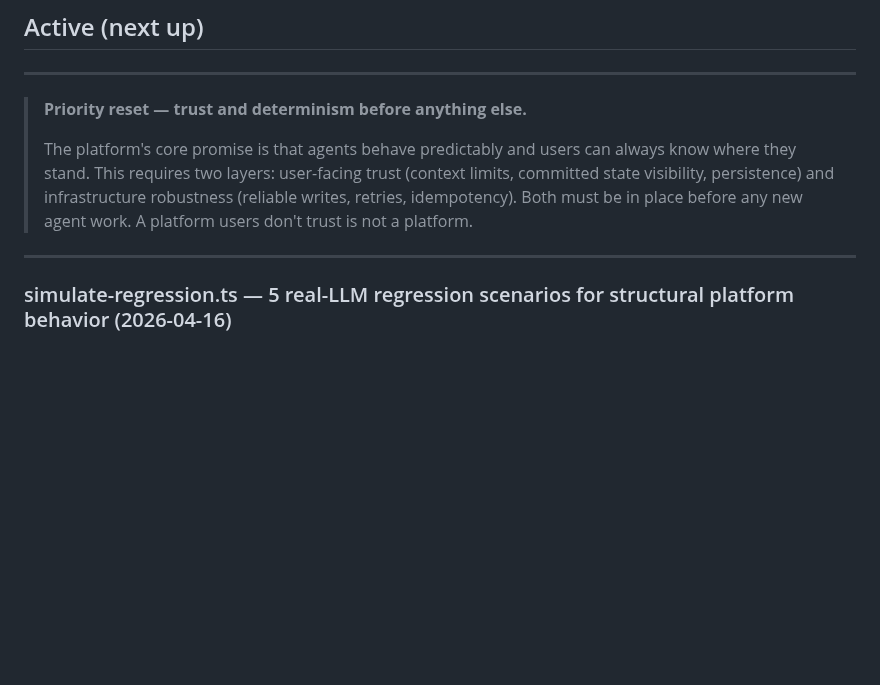
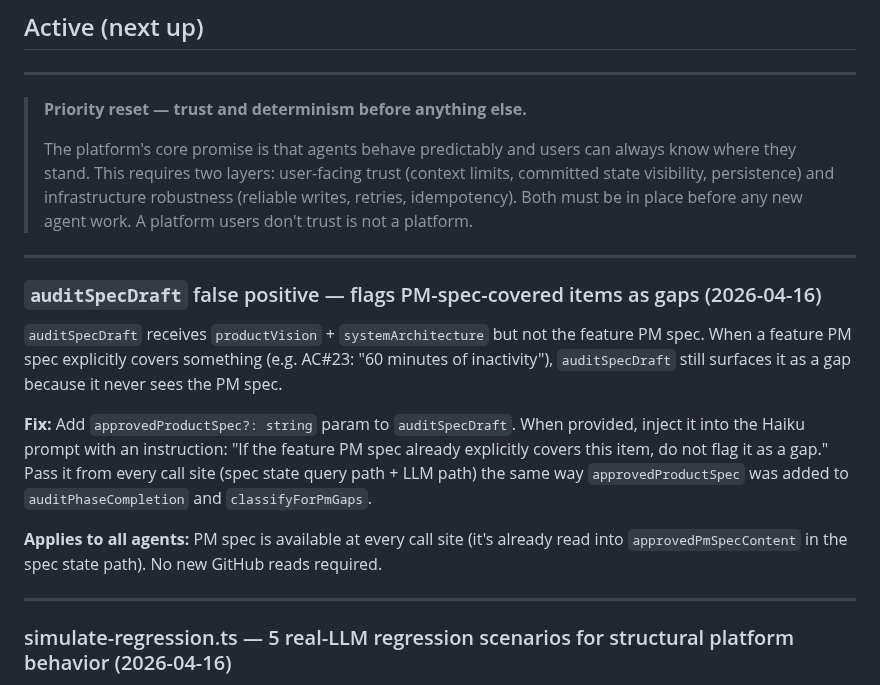
Before and after one commit to sanjaysahgal/agentic-sdlc, a Markdown page: BACKLOG.md, the part around the change. Drawn GitHub-style; blank space fills up the shorter version.

Commit message:
backlog: auditSpecDraft false positive — PM-spec-covered items flagged as gaps
auditSpecDraft only sees productVision + systemArchitecture, not the feature
PM spec. Items explicitly covered in the PM spec (e.g. AC#23 session TTL)
are incorrectly surfaced as gaps in the spec state query path.

Fix: add approvedProductSpec param to auditSpecDraft, inject with instruction
to not flag already-answered items.

Co-Authored-By: Claude Sonnet 4.6 <noreply@anthropic.com>

```diff
--- a/BACKLOG.md
+++ b/BACKLOG.md
@@ -30,6 +30,16 @@ Brand data (colors, typography, tokens) is customer-specific. health360 owns its
 > **Priority reset — trust and determinism before anything else.**
 >
 > The platform's core promise is that agents behave predictably and users can always know where they stand. This requires two layers: user-facing trust (context limits, committed state visibility, persistence) and infrastructure robustness (reliable writes, retries, idempotency). Both must be in place before any new agent work. A platform users don't trust is not a platform.
+
+---
+
+### `auditSpecDraft` false positive — flags PM-spec-covered items as gaps (2026-04-16)
+
+`auditSpecDraft` receives `productVision` + `systemArchitecture` but not the feature PM spec. When a feature PM spec explicitly covers something (e.g. AC#23: "60 minutes of inactivity"), `auditSpecDraft` still surfaces it as a gap because it never sees the PM spec.
+
+**Fix:** Add `approvedProductSpec?: string` param to `auditSpecDraft`. When provided, inject it into the Haiku prompt with an instruction: "If the feature PM spec already explicitly covers this item, do not flag it as a gap." Pass it from every call site (spec state query path + LLM path) the same way `approvedProductSpec` was added to `auditPhaseCompletion` and `classifyForPmGaps`.
+
+**Applies to all agents:** PM spec is available at every call site (it's already read into `approvedPmSpecContent` in the spec state path). No new GitHub reads required.
 
 ---
 
```
